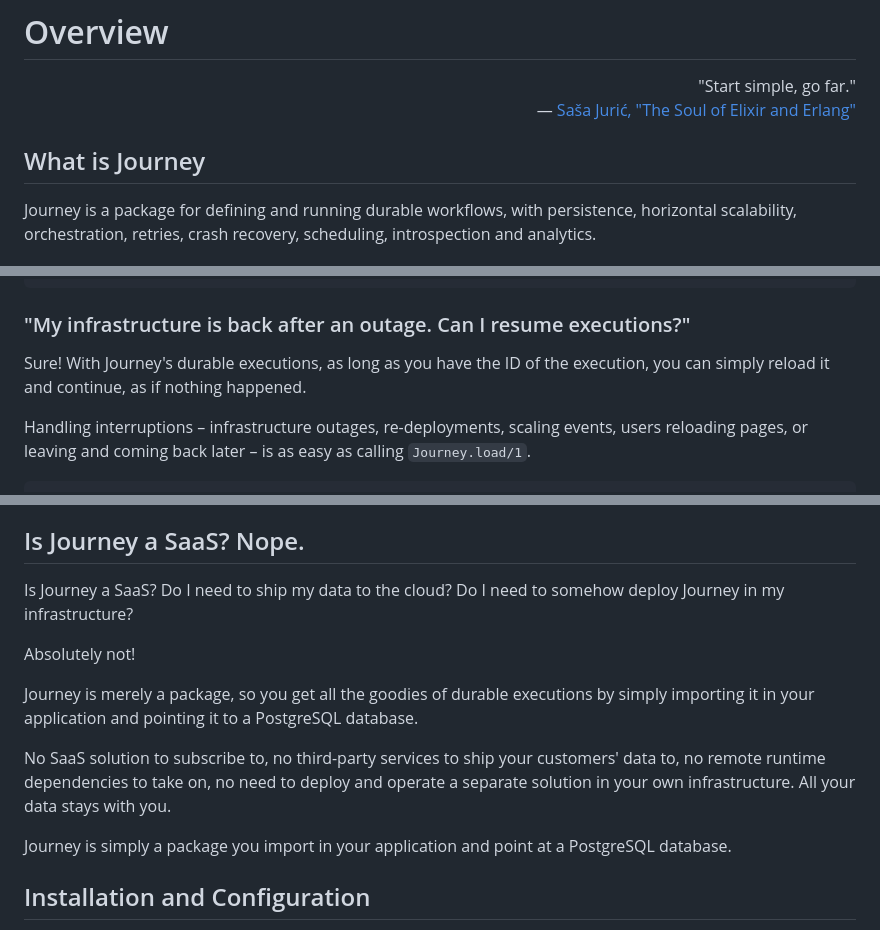
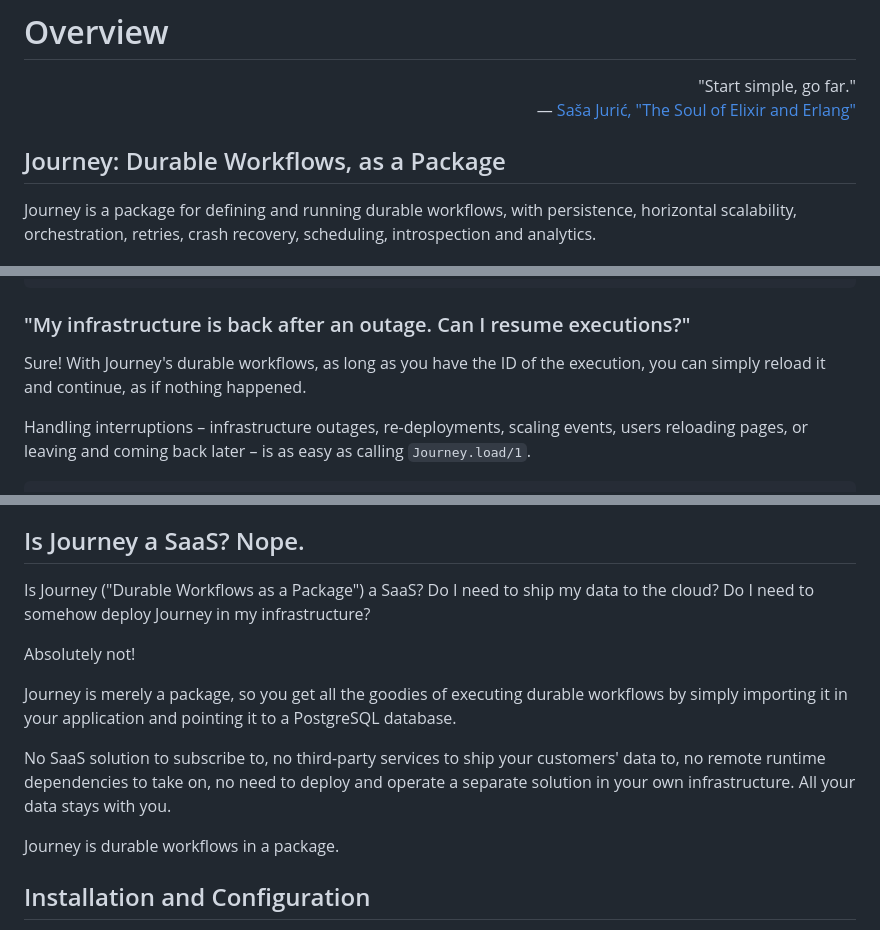
Before and after one commit to shipworthy/journey, a Markdown page: README.md, 3 parts joined by grey strips. Rendered like a GitHub page.

Commit message:
updating README.md to emphasize the workflow-as-a-package point (#221)

```diff
--- a/README.md
+++ b/README.md
@@ -6,8 +6,7 @@
 — <a href="https://www.youtube.com/watch?v=JvBT4XBdoUE">Saša Jurić, "The Soul of Elixir and Erlang"</a>
 </div>
 
-
-## What is Journey
+## Journey: Durable Workflows, as a Package
 
 Journey is a package for defining and running durable workflows, with persistence, horizontal scalability, orchestration, retries, crash recovery, scheduling, introspection and analytics.
 
@@ -112,7 +111,7 @@ Computations:
 
 ### "My infrastructure is back after an outage. Can I resume executions?"
 
-Sure! With Journey's durable executions, as long as you have the ID of the execution, you can simply reload it and continue, as if nothing happened.
+Sure! With Journey's durable workflows, as long as you have the ID of the execution, you can simply reload it and continue, as if nothing happened.
 
 Handling interruptions – infrastructure outages, re-deployments, scaling events, users reloading pages, or leaving and coming back later – is as easy as calling `Journey.load/1`.
 
@@ -205,15 +204,15 @@ Instead, you can spend your attention on building your actual application – wh
 
 ## Is Journey a SaaS? Nope.
 
-Is Journey a SaaS? Do I need to ship my data to the cloud? Do I need to somehow deploy Journey in my infrastructure?
+Is Journey ("Durable Workflows as a Package") a SaaS? Do I need to ship my data to the cloud? Do I need to somehow deploy Journey in my infrastructure?
 
 Absolutely not!
 
-Journey is merely a package, so you get all the goodies of durable executions by simply importing it in your application and pointing it to a PostgreSQL database.
+Journey is merely a package, so you get all the goodies of executing durable workflows by simply importing it in your application and pointing it to a PostgreSQL database.
 
 No SaaS solution to subscribe to, no third-party services to ship your customers' data to, no remote runtime dependencies to take on, no need to deploy and operate a separate solution in your own infrastructure. All your data stays with you.
 
-Journey is simply a package you import in your application and point at a PostgreSQL database.
+Journey is durable workflows in a package.
 
 ## Installation and Configuration
 
```
